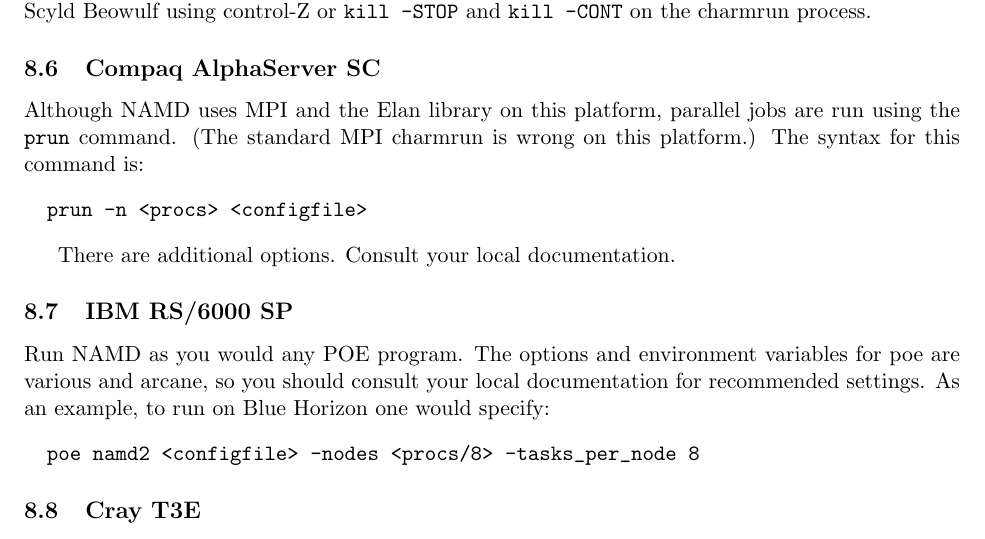
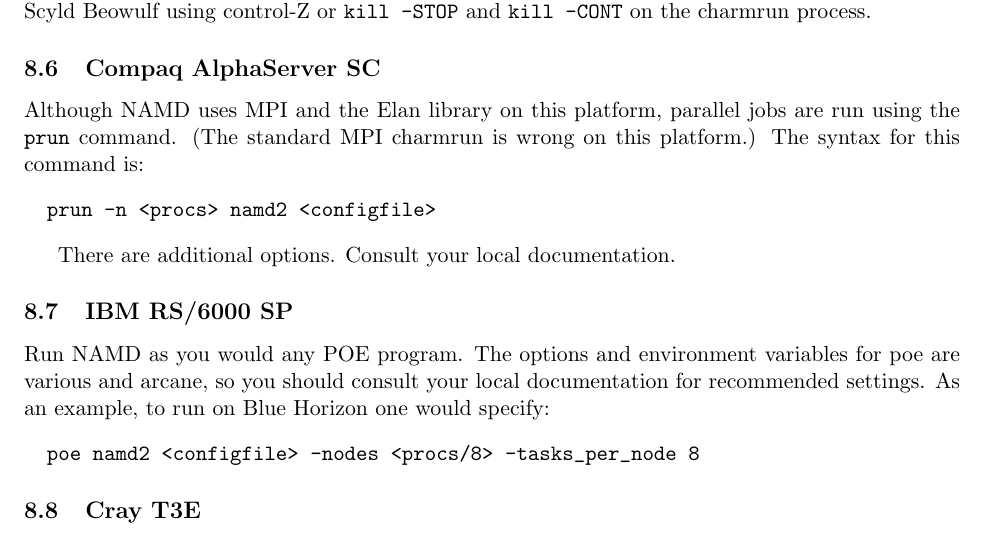
Before and after one commit to Marcello-Sega/namd, a LaTeX document (ug/ug.tex, which reads ug/ug_runit.tex): part of page 88 of 91, cut so that both start at the same text. Compiled offline with pdfLaTeX; a LaTeX package or settings file that is missing is left out.

Commit message:
Fixed missing namd2 in command.

```diff
--- a/ug/ug_runit.tex
+++ b/ug/ug_runit.tex
@@ -215,7 +218,7 @@
 wrong on this platform.)  The syntax for this command is:
 
 \begin{verbatim}
-  prun -n <procs> <configfile>
+  prun -n <procs> namd2 <configfile>
 \end{verbatim}
 
 There are additional options.  Consult your local documentation.
```
Also changed, not shown: ug/ug_runit.tex (5 more changed lines).
